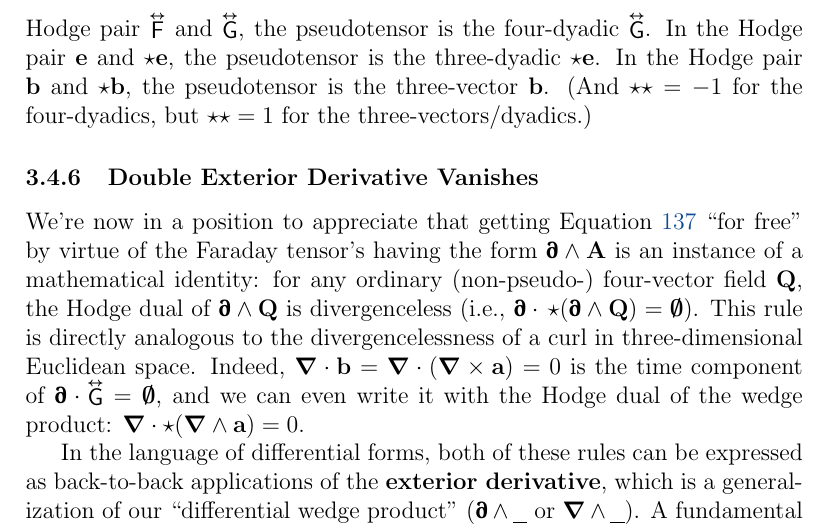
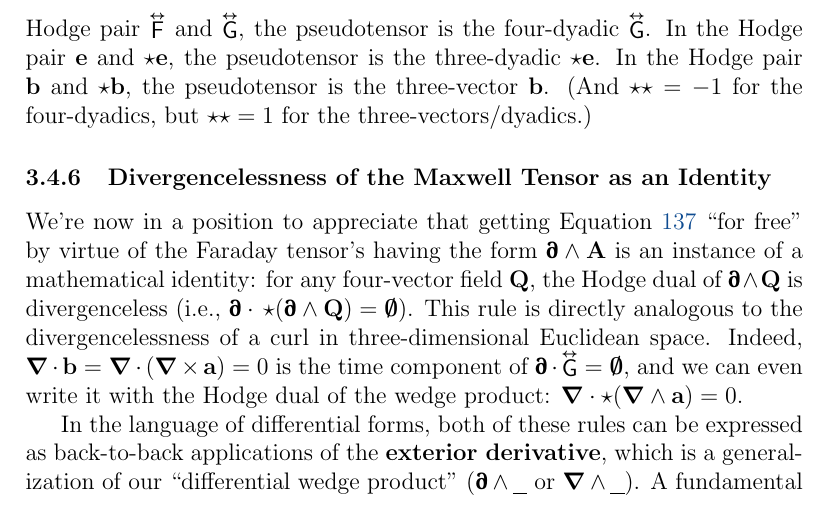
Before and after one commit to MichaelAllenWarner/relativistic-dynamics, a LaTeX document (mass-energy-equivalence.tex): part of page 141 of 159, cut so that both start at the same text. Compiled offline with pdfLaTeX.

Commit message:
rename and tweak section about double exterior derivative

```diff
--- a/mass-energy-equivalence.tex
+++ b/mass-energy-equivalence.tex
@@ -3560,9 +3560,9 @@ and the Maxwell tensor:
 To reiterate, each member of a Hodge pair is antisymmetric and contains the same information as its counterpart, but one is a pseudotensor. In the Hodge pair $\inlinedy{\mathsf{F}}$ and $\inlinedy{\mathsf{G}}$, the pseudotensor is the four-dyadic $\inlinedy{\mathsf{G}}$. In the Hodge pair $\vv e$ and $\star \vv e$, the pseudotensor is the three-dyadic $\star \vv e$. In the Hodge pair $\vv b$ and $\star \vv b$, the pseudotensor is the three-vector $\vv b$. (And $\star \star = - 1$ for the four-dyadics, but $\star \star = 1$ for the three-vectors/dyadics.)
 
 
-\subsubsection{Double Exterior Derivative Vanishes}\label{sssec:dedv}
-
-We're now in a position to appreciate that getting Equation \ref{eq:hme} ``for free" by virtue of the Faraday tensor's having the form $\partialup \wedge \vv A$ is an instance of a mathematical identity: for any ordinary (non-pseudo-) four-vector field $\vv Q$, the Hodge dual of $\partialup \wedge \vv Q$ is divergenceless (i.e., $\partialup \cdot \, \star ( \partialup \wedge \vv Q ) = \textrm{\mbox{\boldmath $\emptyset$}}$). This rule is directly analogous to the divergencelessness of a curl in three-dimensional Euclidean space. Indeed, $\del \cdot \vv b = \del \cdot ( \del \times \vv a ) = 0$ is the time component of $\partialup \cdot \inlinedy{\mathsf{G}} = \textrm{\mbox{\boldmath $\emptyset$}}$, and we can even write it with the Hodge dual of the wedge product: $\del \cdot \star ( \del \wedge \vv a ) = 0$.
+\subsubsection{Divergencelessness of the Maxwell Tensor as an Identity}\label{sssec:dedv}
+
+We're now in a position to appreciate that getting Equation \ref{eq:hme} ``for free" by virtue of the Faraday tensor's having the form $\partialup \wedge \vv A$ is an instance of a mathematical identity: for any four-vector field $\vv Q$, the Hodge dual of $\partialup \wedge \vv Q$ is divergenceless (i.e., $\partialup \cdot \, \star ( \partialup \wedge \vv Q ) = \textrm{\mbox{\boldmath $\emptyset$}}$). This rule is directly analogous to the divergencelessness of a curl in three-dimensional Euclidean space. Indeed, $\del \cdot \vv b = \del \cdot ( \del \times \vv a ) = 0$ is the time component of $\partialup \cdot \inlinedy{\mathsf{G}} = \textrm{\mbox{\boldmath $\emptyset$}}$, and we can even write it with the Hodge dual of the wedge product: $\del \cdot \star ( \del \wedge \vv a ) = 0$.
 
 In the language of differential forms, both of these rules can be expressed as back-to-back applications of the \textbf{exterior derivative}, which is a generalization of our ``differential wedge product" ($\partialup \wedge \text{\underline{\hspace{.6em}}}$ or $\del \wedge \text{\underline{\hspace{.6em}}}$). A fundamental property of this operator is that applying it twice causes the operand to vanish. The details are of course beyond our scope, but the basic geometric idea is that ``the boundary of a boundary is zero" (as John Wheeler famously put it), and it's related to the fact that the order of mixed partials is reversible. Another manifestation of the principle is the curl-lessness of the gradient, which can \emph{also} be written with the Hodge dual and the wedge product: $\del \times ( \del f ) = \star ( \del \wedge ( \del f ) ) = \vv 0 $. \emph{Because the order of mixed partials is reversible}, we have $\del \wedge ( \del f ) = ( \del \wedge \del ) f$ (write out the components explicitly if you need convincing), and a ``self--wedge product" like $ \del \wedge \del $ is obviously always zero ($\del \otimes \del - \del \otimes \del$). So this is a beautifully simple way to \emph{derive} the identity ${ \del \times \del f = \vv 0 }$. Naturally, the mixed-partial argument works just as well for the four-del: ${ \partialup \wedge ( \partialup f ) = ( \partialup \wedge \partialup ) f }$ vanishes.
 
```
